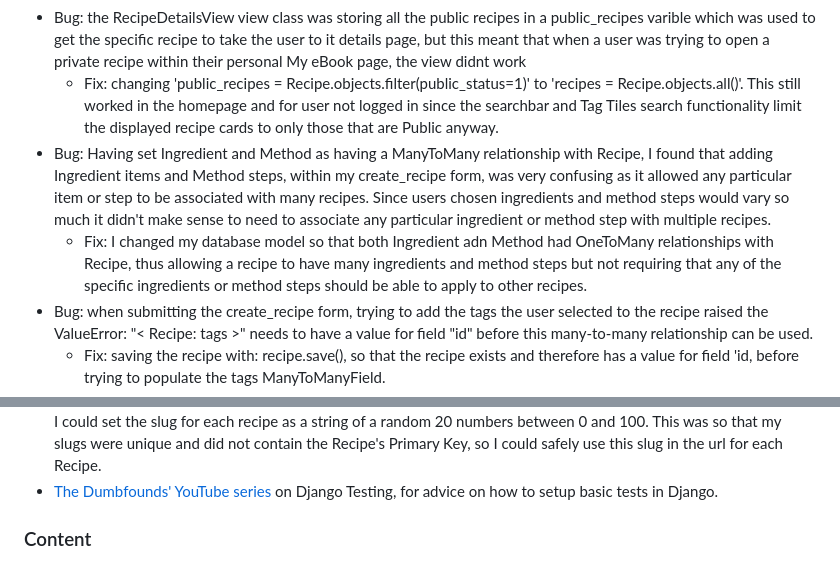
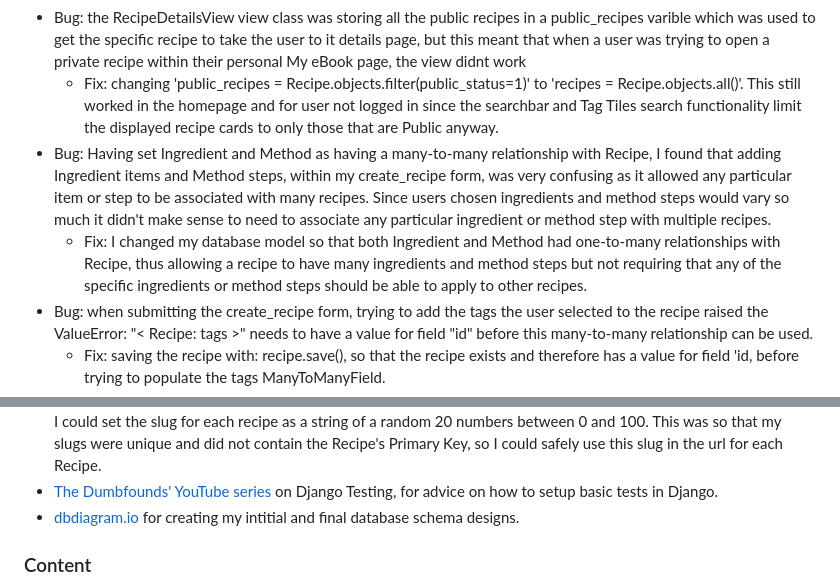
Before and after one commit to mountaincharlie/cook-ebook, a Markdown page: README.md, 2 parts joined by grey strips. GitHub-like rendering.

Commit message:
docs[README]: add database schema section content images and credit

```diff
--- a/README.md
+++ b/README.md
@@ -385,8 +398,8 @@ This application provides users with the ability to browse other user’s public
     * Fix: instead of using css to manually overlay the site intro text over the cover image, I set the cover image as the background-image for the site-intro-container in css. Now when the mobile navigation is expanded, the cover image and site intro text move down together.
 * Bug: the RecipeDetailsView view class was storing all the public recipes in a public_recipes varible which was used to get the specific recipe to take the user to it details page, but this meant that when a user was trying to open a private recipe within their personal My eBook page, the view didnt work
     * Fix: changing 'public_recipes = Recipe.objects.filter(public_status=1)' to 'recipes = Recipe.objects.all()'. This still worked in the homepage and for user not logged in since the searchbar and Tag Tiles search functionality limit the displayed recipe cards to only those that are Public anyway.
-* Bug: Having set Ingredient and Method as having a ManyToMany relationship with Recipe, I found that adding Ingredient items and Method steps, within my create_recipe form, was very confusing as it allowed any particular item or step to be associated with many recipes. Since users chosen ingredients and method steps would vary so much it didn't make sense to need to associate any particular ingredient or method step with multiple recipes.
-    * Fix: I changed my database model so that both Ingredient adn Method had OneToMany relationships with Recipe, thus allowing a recipe to have many ingredients and method steps but not requiring that any of the specific ingredients or method steps should be able to apply to other recipes.
+* Bug: Having set Ingredient and Method as having a many-to-many relationship with Recipe, I found that adding Ingredient items and Method steps, within my create_recipe form, was very confusing as it allowed any particular item or step to be associated with many recipes. Since users chosen ingredients and method steps would vary so much it didn't make sense to need to associate any particular ingredient or method step with multiple recipes.
+    * Fix: I changed my database model so that both Ingredient and Method had one-to-many relationships with Recipe, thus allowing a recipe to have many ingredients and method steps but not requiring that any of the specific ingredients or method steps should be able to apply to other recipes.
 * Bug: when submitting the create_recipe form, trying to add the tags the user selected to the recipe raised the ValueError: "< Recipe: tags >" needs to have a value for field "id" before this many-to-many relationship can be used.
     * Fix: saving the recipe with: recipe.save(), so that the recipe exists and therefore has a value for field 'id, before trying to populate the tags ManyToManyField.
 * Bug: when I made my final deployment to Heroku and opened my app, my home page cover image was missing. This issue was being caused by my css file not being able access the cloudinary link to the cover image.
@@ -448,6 +461,7 @@ This application provides users with the ability to browse other user’s public
 * [JavaScript Tutorial's page](https://www.javascripttutorial.net/javascript-dom/javascript-checkbox/) for how to use JavaScript to set a checkbox as 'checked'. I used this so that when a user clicks on my delete buttons for ingredients/method steps, it triggers the formset's delete checkbox to be checked so that the field is actually deleted and not just removed from the page.
 * [Ned Batchelder's solution on stackoverflow](https://stackoverflow.com/a/12654998) for how to set a default for a model field as a method. I used this so that I could set the slug for each recipe as a string of a random 20 numbers between 0 and 100. This was so that my slugs were unique and did not contain the Recipe's Primary Key, so I could safely use this slug in the url for each Recipe.
 * [The Dumbfounds' YouTube series](https://youtu.be/qwypH3YvMKc) on Django Testing, for advice on how to setup basic tests in Django.
+* [dbdiagram.io](https://dbdiagram.io/home) for creating my intitial and final database schema designs.
 
 ### Content
 * JavaScript and div structure for dynamically adding Ingredients and Method steps inline formsets
```
Also changed, not shown: other parts of README.md (+16 -3 lines), static/images/readme_images/final_database_schema.jpg (added), static/images/readme_images/initial_database_schema.jpg (added).
